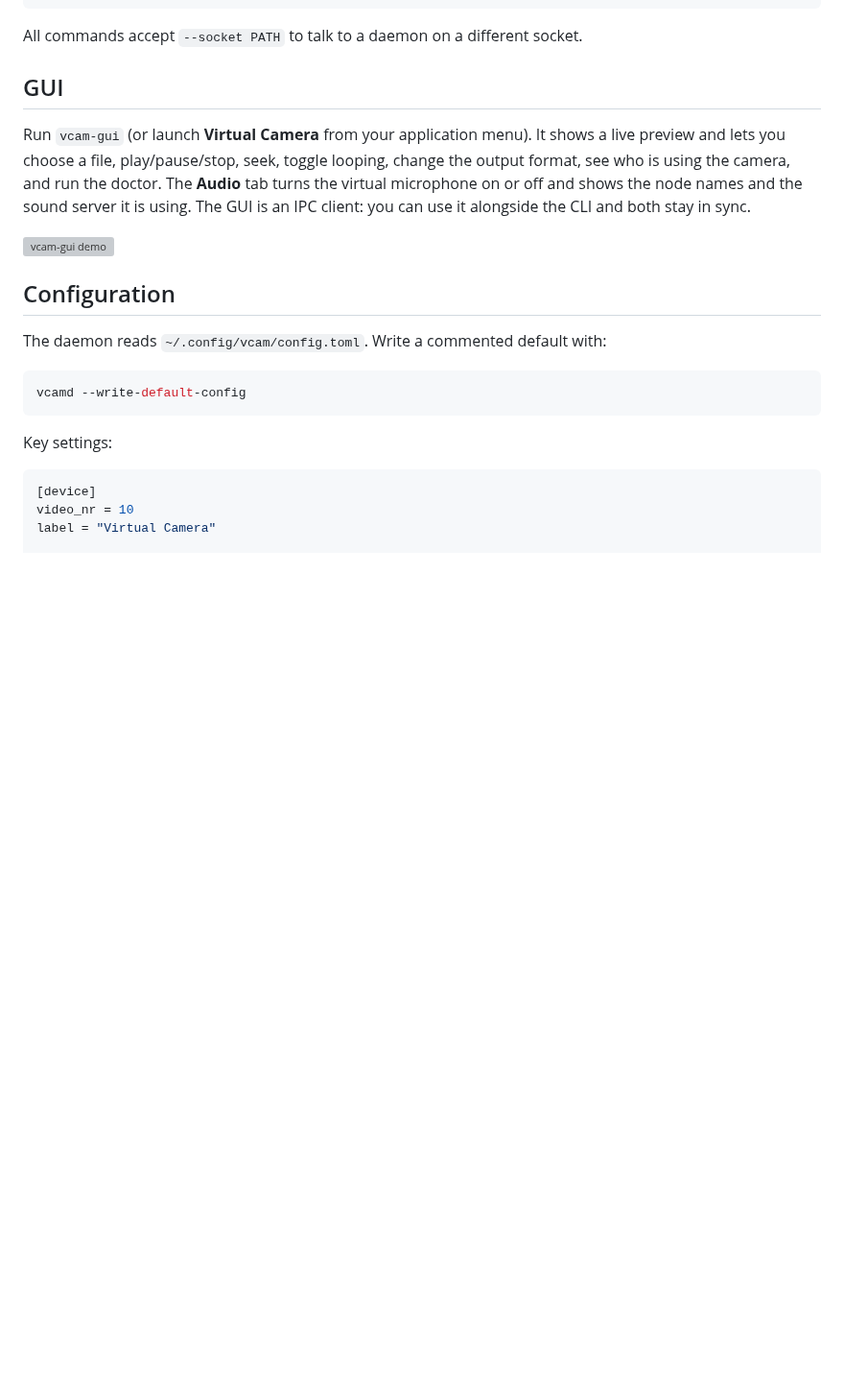
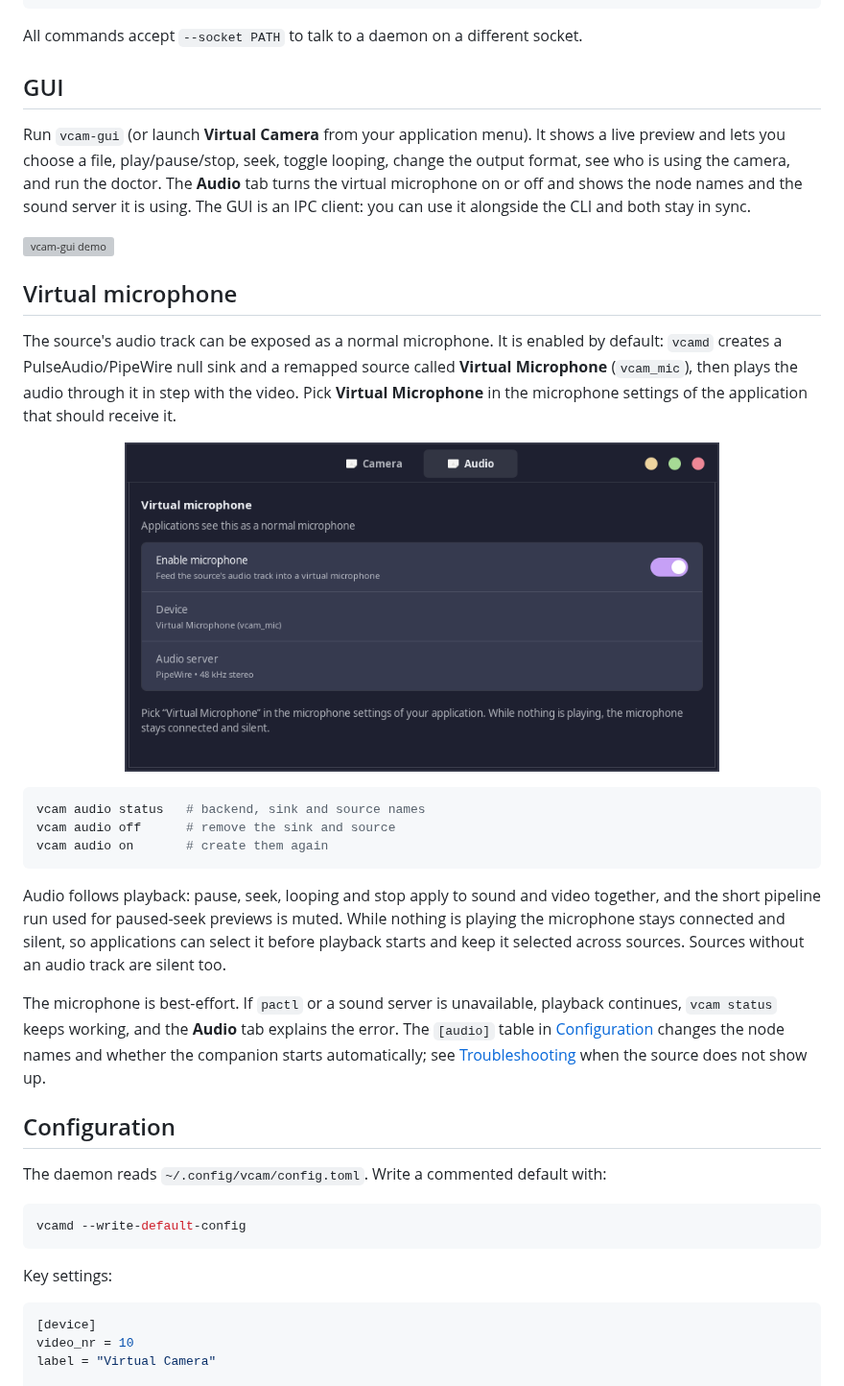
Before and after one commit to ArchDityaa/vcam, a Markdown page: README.md, the part around one of its changes. Shown at 96% size. Drawn GitHub-style; pictures changed too: docs/assets/vcam-gui-audio.png (added); blank space fills up the shorter version; grey boxes are pictures that could not be loaded.

````diff
--- a/README.md
+++ b/README.md
@@ -213,6 +215,37 @@ node names and the sound server it is using. The GUI is an IPC client: you can
 use it alongside the CLI and both stay in sync.
 
 ![vcam-gui demo](docs/assets/demo.gif)
+
+## Virtual microphone
+
+The source's audio track can be exposed as a normal microphone. It is enabled by
+default: `vcamd` creates a PulseAudio/PipeWire null sink and a remapped source
+called **Virtual Microphone** (`vcam_mic`), then plays the audio through it in
+step with the video. Pick **Virtual Microphone** in the microphone settings of
+the application that should receive it.
+
+<p align="center">
+  <img src="docs/assets/vcam-gui-audio.png" alt="vcam-gui Audio tab" width="620">
+</p>
+
+```sh
+vcam audio status   # backend, sink and source names
+vcam audio off      # remove the sink and source
+vcam audio on       # create them again
+```
+
+Audio follows playback: pause, seek, looping and stop apply to sound and video
+together, and the short pipeline run used for paused-seek previews is muted.
+While nothing is playing the microphone stays connected and silent, so
+applications can select it before playback starts and keep it selected across
+sources. Sources without an audio track are silent too.
+
+The microphone is best-effort. If `pactl` or a sound server is unavailable,
+playback continues, `vcam status` keeps working, and the **Audio** tab explains
+the error. The `[audio]` table in [Configuration](#configuration) changes the
+node names and whether the companion starts automatically; see
+[Troubleshooting](docs/troubleshooting.md#the-virtual-microphone-does-not-appear-or-is-silent)
+when the source does not show up.
 
 ## Configuration
 
````
Also changed, not shown: other parts of README.md (+2 -0 lines), docs/architecture.md (+9 -0 lines), docs/troubleshooting.md (+10 -3 lines), docs/assets/vcam-gui.png, 2 other files.
